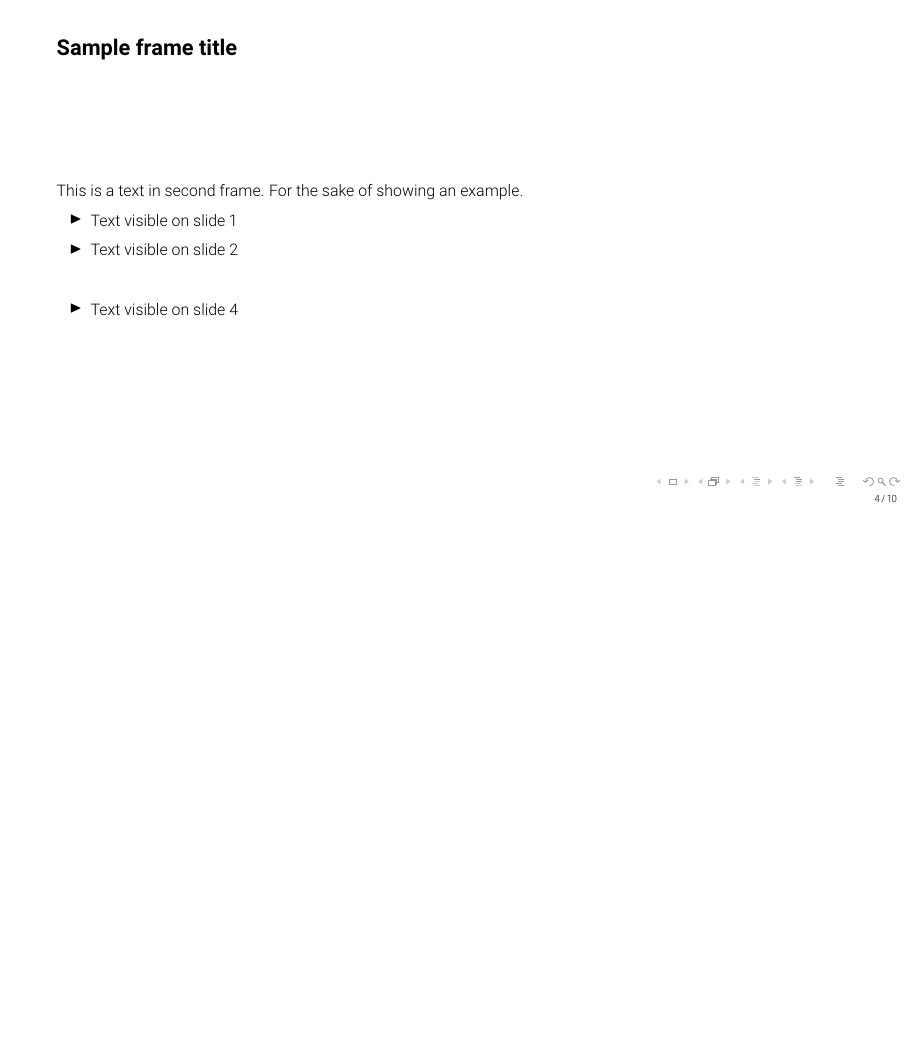
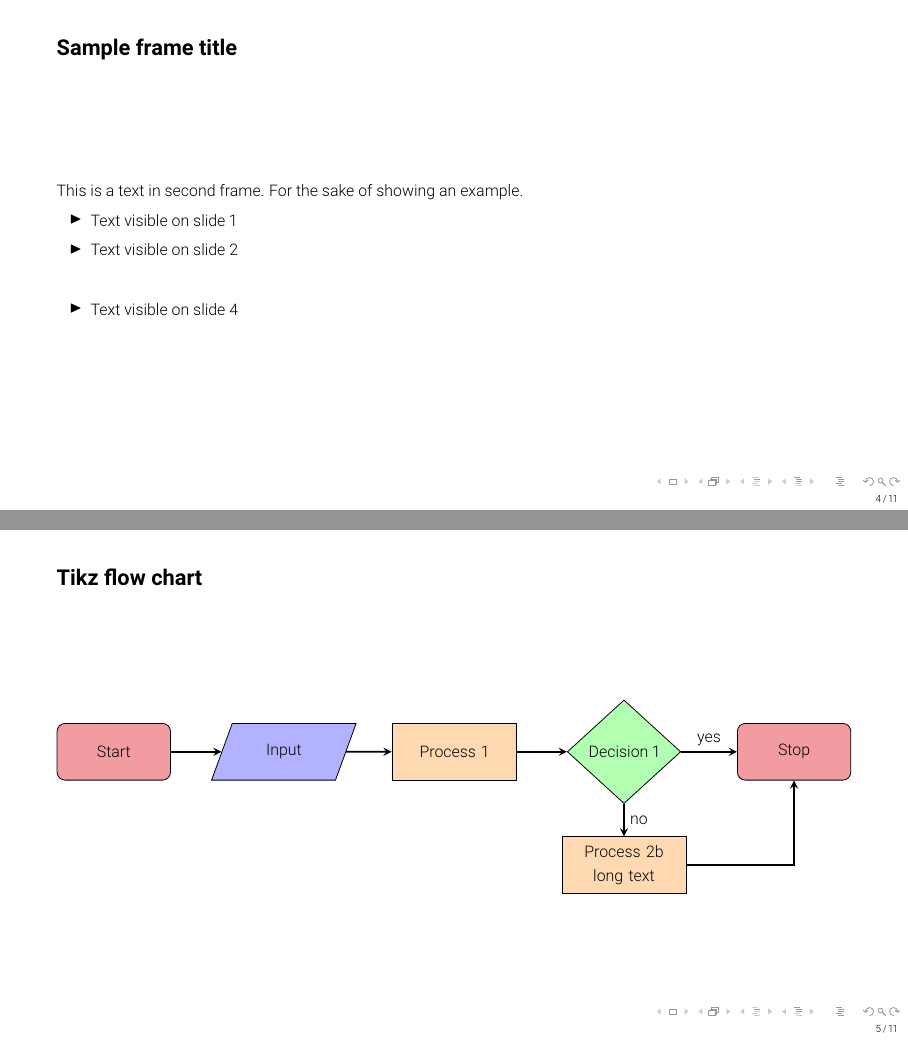
Before and after one commit to gschramm/latex_examples, LaTeX slides (presentation_template/simple.tex): page 7 of 22 before the commit and pages 7 and 8 of 23 after it, the two joined at a grey line, the shorter picture padded with empty space. Compiled offline with pdfLaTeX.

Commit message:
add tikz flow chart

```diff
--- a/presentation_template/simple.tex
+++ b/presentation_template/simple.tex
@@ -14,7 +14,7 @@
 \usepackage{mwe} % provides images used in this example
 
 \usepackage{pgf,tikz}
-\usetikzlibrary{arrows}
+\usetikzlibrary{shapes.geometric, arrows}
 %%%%%%%%%%%%%%%%%%%%%%%%%%%%%%%%%%%%%%%%%%%%%%%%%%%%%%%%%%%%%%%%%%%%%%%%%%%%%%%%%%%%%%%
 
 \setbeamertemplate{frametitle}{\color{black}\bfseries\vskip16pt\insertframetitle}
@@ -127,6 +127,37 @@ This is a text in second frame. For the sake of showing an example.
     \item<3>  Text visible on slide 3
     \item<4-> Text visible on slide 4
 \end{itemize}
+\end{frame}
+
+%---------------------------------------------------------
+
+\begin{frame}
+\frametitle{Tikz flow chart}
+
+\begin{center}
+\begin{tikzpicture}[node distance=3cm]
+\tikzstyle{startstop} = [rectangle, rounded corners, minimum width=2cm, minimum height=1cm,text centered, draw=black, fill=ImperialRed!50]
+\tikzstyle{io} = [trapezium, trapezium left angle=70, trapezium right angle=110, minimum width=2cm, minimum height=1cm, text centered, draw=black, fill=blue!30]
+\tikzstyle{process} = [rectangle, minimum width=2cm, minimum height=1cm, text centered, draw=black, fill=orange!30, text width = 2cm]
+\tikzstyle{decision} = [diamond, minimum width=2cm, minimum height=1cm, text centered, draw=black, fill=green!30]
+\tikzstyle{arrow} = [thick,->,>=stealth]
+
+\node (start) [startstop] {Start};
+\node (in1) [io, right of=start] {Input};
+\node (pro1) [process, right of=in1] {Process 1};
+\node (dec1) [decision, right of=pro1] {Decision 1};
+\node (pro2b) [process, below of=dec1, yshift = 1cm] {Process 2b long text};
+\node (stop) [startstop, right of=dec1]{Stop};
+
+\draw [arrow] (start) -- (in1);
+\draw [arrow] (in1)   -- (pro1);
+\draw [arrow] (pro1)  -- (dec1);
+\draw [arrow] (dec1)  -- node[anchor=west]  {no} (pro2b);
+\draw [arrow] (dec1)  -- node[anchor=south] {yes} (stop);
+\draw [arrow] (pro2b) -| (stop);
+\end{tikzpicture}
+\end{center}
+
 \end{frame}
 
 %---------------------------------------------------------
```
